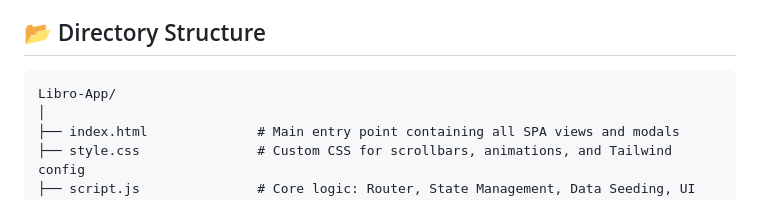
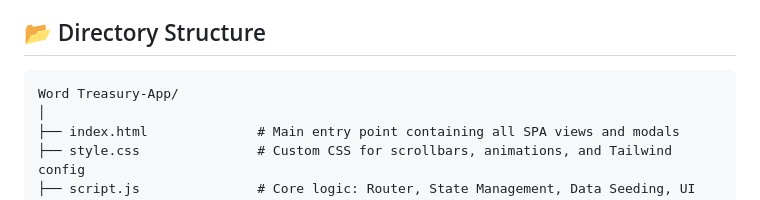
Before and after one commit to Dev-Shamim/book-archive, a Markdown page: README.md, the part around the change. Rendered like a GitHub page.

Commit message:
Updated README.md file's typo

````diff
--- a/README.md
+++ b/README.md
@@ -47,7 +47,7 @@ Word Treasury is a comprehensive, visually stunning, and fully functional **Book
 ## 📂 Directory Structure
 
 ```text
-Libro-App/
+Word Treasury-App/
 │
 ├── index.html              # Main entry point containing all SPA views and modals
 ├── style.css               # Custom CSS for scrollbars, animations, and Tailwind config
````
